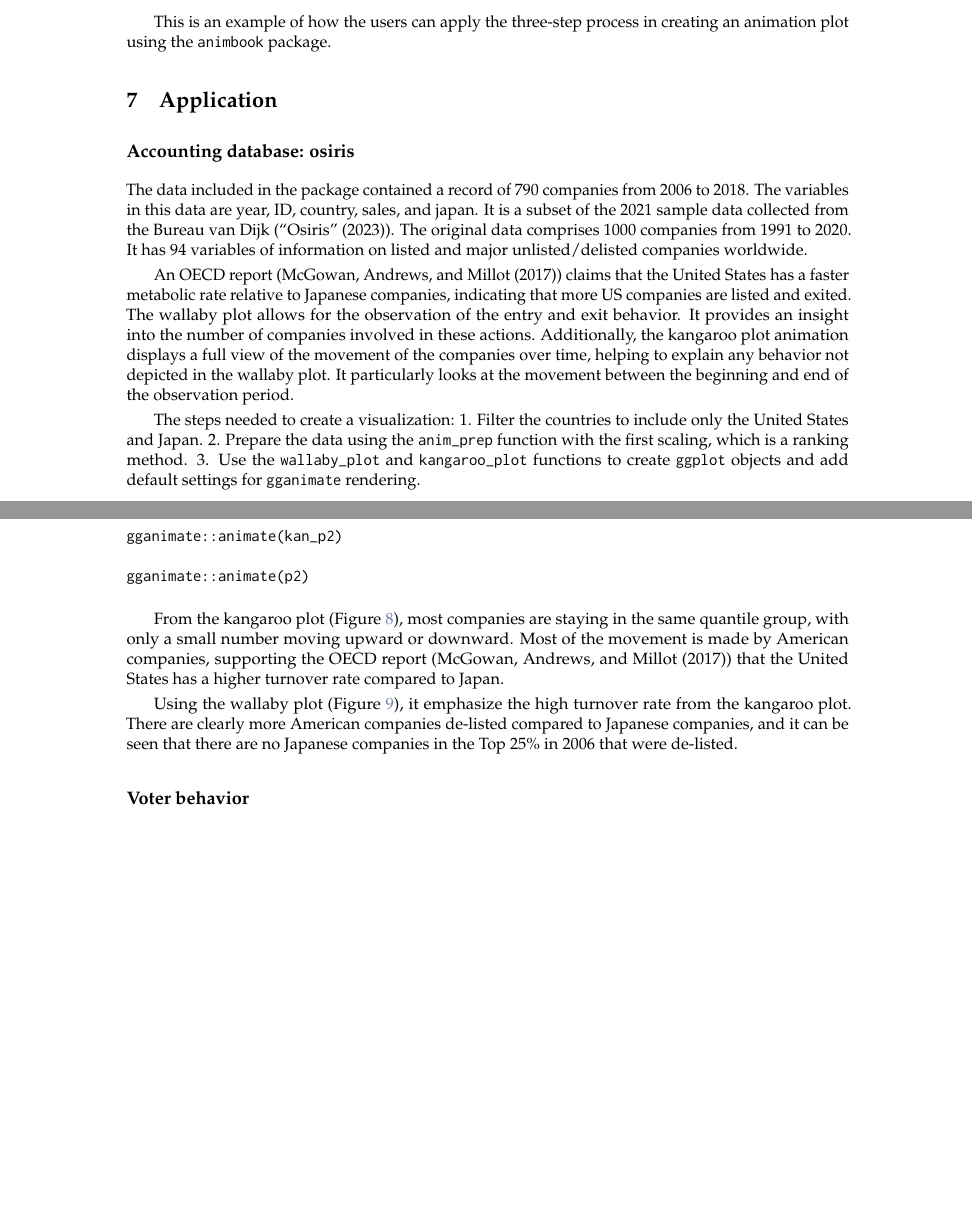
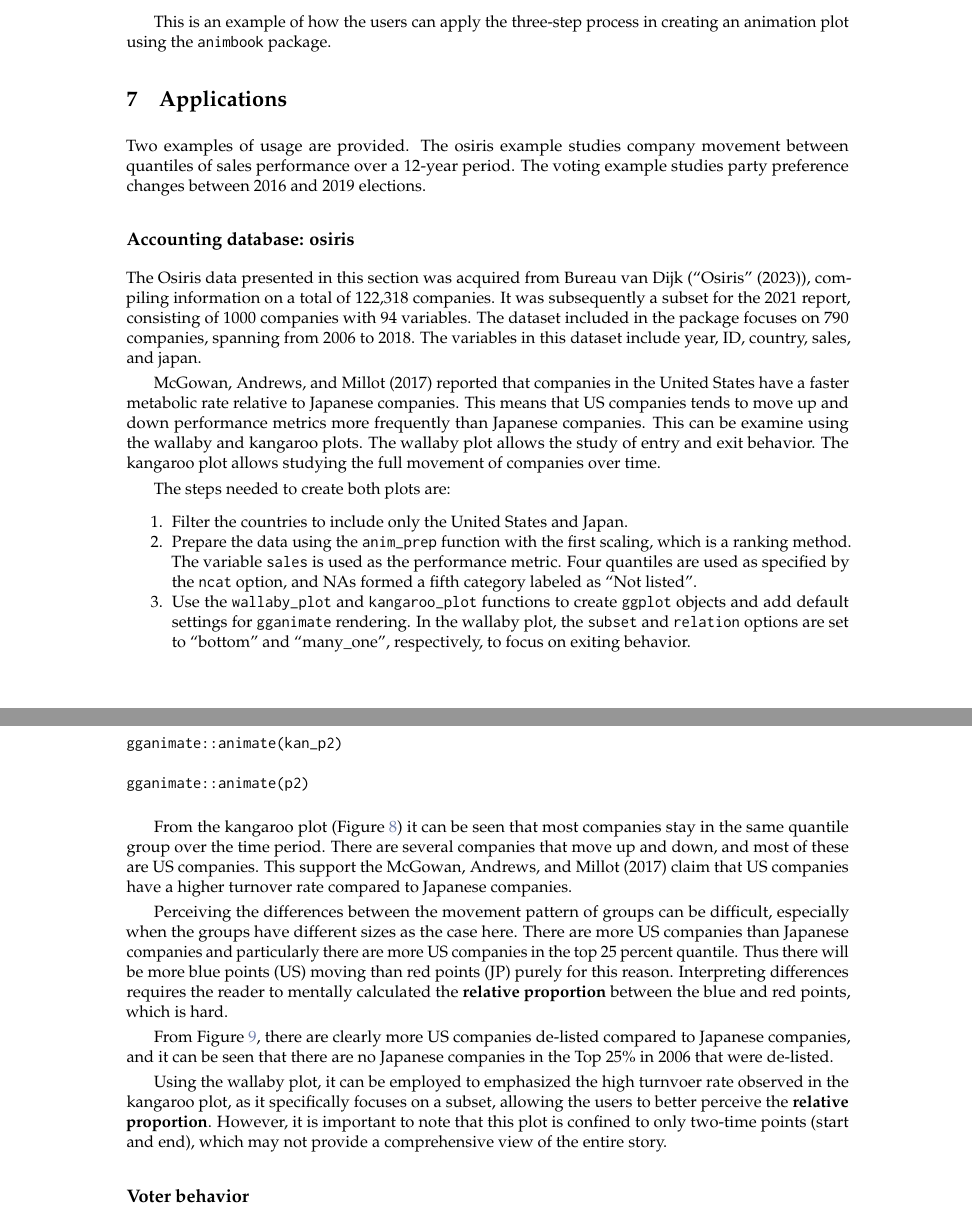
Before and after one commit to KrisanatA/animbook-journal, a LaTeX document (RJwrapper.tex, which reads animbook-journal.tex): two parts of pages 10 and 12 of 17, joined at a grey line, cut so that both start at the same text, the shorter picture padded with empty space. The pictures show the PDF file animbook-journal.pdf that the author committed with the source.

Commit message:
02/01/2024 to do list

```diff
--- a/animbook-journal.tex
+++ b/animbook-journal.tex
@@ -386,20 +389,30 @@ gganimate::animate(p2)
 
 This is an example of how the users can apply the three-step process in creating an animation plot using the \texttt{animbook} package.
 
-\hypertarget{application}{%
-\section{Application}\label{application}}
+\hypertarget{applications}{%
+\section{Applications}\label{applications}}
+
+Two examples of usage are provided. The osiris example studies company movement between quantiles of sales performance over a 12-year period. The voting example studies party preference changes between 2016 and 2019 elections.
 
 \hypertarget{accounting-database-osiris}{%
 \subsection{Accounting database: osiris}\label{accounting-database-osiris}}
 
-The data included in the package contained a record of 790 companies from 2006 to 2018. The variables in this data are year, ID, country, sales, and japan. It is a subset of the 2021 sample data collected from the Bureau van Dijk ({``Osiris''} (2023)). The original data comprises 1000 companies from 1991 to 2020. It has 94 variables of information on listed and major unlisted/delisted companies worldwide.
+The Osiris data presented in this section was acquired from Bureau van Dijk ({``Osiris''} (2023)), compiling information on a total of 122,318 companies. It was subsequently a subset for the 2021 report, consisting of 1000 companies with 94 variables. The dataset included in the package focuses on 790 companies, spanning from 2006 to 2018. The variables in this dataset include year, ID, country, sales, and japan.
 
-An OECD report (McGowan, Andrews, and Millot (2017)) claims that the United States has a faster metabolic rate relative to Japanese companies, indicating that more US companies are listed and exited. The wallaby plot allows for the observation of the entry and exit behavior. It provides an insight into the number of companies involved in these actions. Additionally, the kangaroo plot animation displays a full view of the movement of the companies over time, helping to explain any behavior not depicted in the wallaby plot. It particularly looks at the movement between the beginning and end of the observation period.
+McGowan, Andrews, and Millot (2017) reported that companies in the United States have a faster metabolic rate relative to Japanese companies. This means that US companies tends to move up and down performance metrics more frequently than Japanese companies. This can be examine using the wallaby and kangaroo plots. The wallaby plot allows the study of entry and exit behavior. The kangaroo plot allows studying the full movement of companies over time.
 
-The steps needed to create a visualization:
-1. Filter the countries to include only the United States and Japan.
-2. Prepare the data using the \texttt{anim\_prep} function with the first scaling, which is a ranking method.
-3. Use the \texttt{wallaby\_plot} and \texttt{kangaroo\_plot} functions to create \texttt{ggplot} objects and add default settings for \texttt{gganimate} rendering.
+The steps needed to create both plots are:
+
+\begin{enumerate}
+\def\labelenumi{\arabic{enumi}.}
+\tightlist
+\item
+  Filter the countries to include only the United States and Japan.
+\item
+  Prepare the data using the \texttt{anim\_prep} function with the first scaling, which is a ranking method. The variable \texttt{sales} is used as the performance metric. Four quantiles are used as specified by the \texttt{ncat} option, and NAs formed a fifth category labeled as ``Not listed''.
+\item
+  Use the \texttt{wallaby\_plot} and \texttt{kangaroo\_plot} functions to create \texttt{ggplot} objects and add default settings for \texttt{gganimate} rendering. In the wallaby plot, the \texttt{subset} and \texttt{relation} options are set to ``bottom'' and ``many\_one'', respectively, to focus on exiting behavior.
+\end{enumerate}
 
 \begin{verbatim}
 # library(animbook)
@@ -451,6 +461,10 @@ gganimate::animate(p2)
 \caption{The kangaroo plot visualization shows the movement of the Japanese and US companies between the performance sales quantiles from 2006 to 2018 for a sample of data extracted from the Osiris database. The 'not listed' category indicates companies not yet listed or removed from the listing. Most companies stay in the same quantile group, with a small number moving up and down. Most of the movement is made by American companies, which supports the OECD report.}\label{fig:kan-osiris-figure}
 \end{figure}
 
+From the kangaroo plot (Figure \ref{fig:kan-osiris-figure}) it can be seen that most companies stay in the same quantile group over the time period. There are several companies that move up and down, and most of these are US companies. This support the McGowan, Andrews, and Millot (2017) claim that US companies have a higher turnover rate compared to Japanese companies.
+
+Perceiving the differences between the movement pattern of groups can be difficult, especially when the groups have different sizes as the case here. There are more US companies than Japanese companies and particularly there are more US companies in the top 25 percent quantile. Thus there will be more blue points (US) moving than red points (JP) purely for this reason. Interpreting differences requires the reader to mentally calculated the \textbf{relative proportion} between the blue and red points, which is hard.
+
 \begin{figure}
 
 {\centering \includegraphics[width=1\linewidth]{figures/animation-exit}
@@ -460,9 +474,9 @@ gganimate::animate(p2)
 \caption{The wallaby plot visualization shows the companies that exited the market. There are more United States companies that fall down into a not listed group (got de-listed) compared to Japanese companies.}\label{fig:osiris-figure}
 \end{figure}
 
-From the kangaroo plot (Figure \ref{fig:kan-osiris-figure}), most companies are staying in the same quantile group, with only a small number moving upward or downward. Most of the movement is made by American companies, supporting the OECD report (McGowan, Andrews, and Millot (2017)) that the United States has a higher turnover rate compared to Japan.
+From Figure \ref{fig:osiris-figure}, there are clearly more US companies de-listed compared to Japanese companies, and it can be seen that there are no Japanese companies in the Top 25\% in 2006 that were de-listed.
 
-Using the wallaby plot (Figure \ref{fig:osiris-figure}), it emphasize the high turnover rate from the kangaroo plot. There are clearly more American companies de-listed compared to Japanese companies, and it can be seen that there are no Japanese companies in the Top 25\% in 2006 that were de-listed.
+Using the wallaby plot, it can be employed to emphasized the high turnvoer rate observed in the kangaroo plot, as it specifically focuses on a subset, allowing the users to better perceive the \textbf{relative proportion}. However, it is important to note that this plot is confined to only two-time points (start and end), which may not provide a comprehensive view of the entire story.
 
 \hypertarget{voter-behavior}{%
 \subsection{Voter behavior}\label{voter-behavior}}
```
Also changed, not shown: animbook-journal.pdf, animbook-journal.tex (10 more changed lines), 4 other files.
